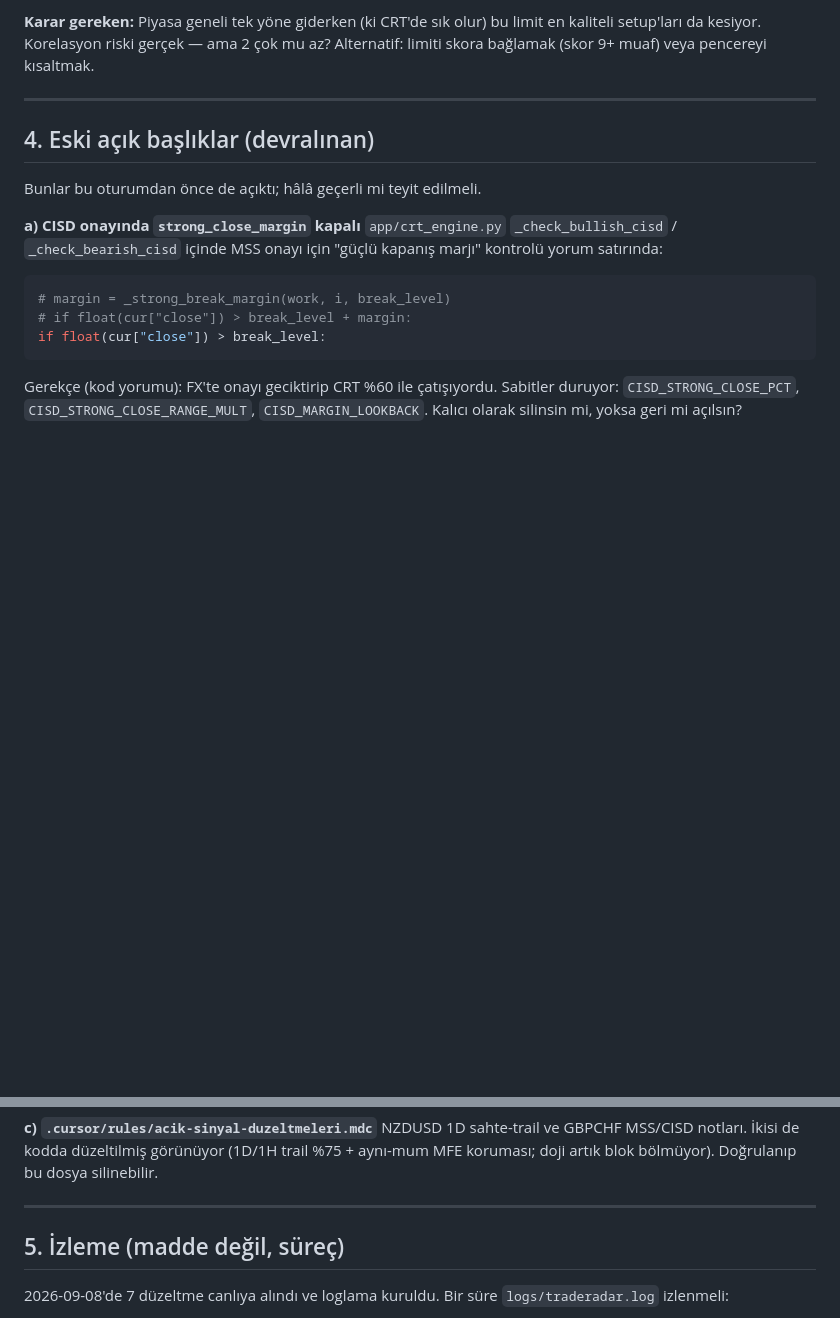
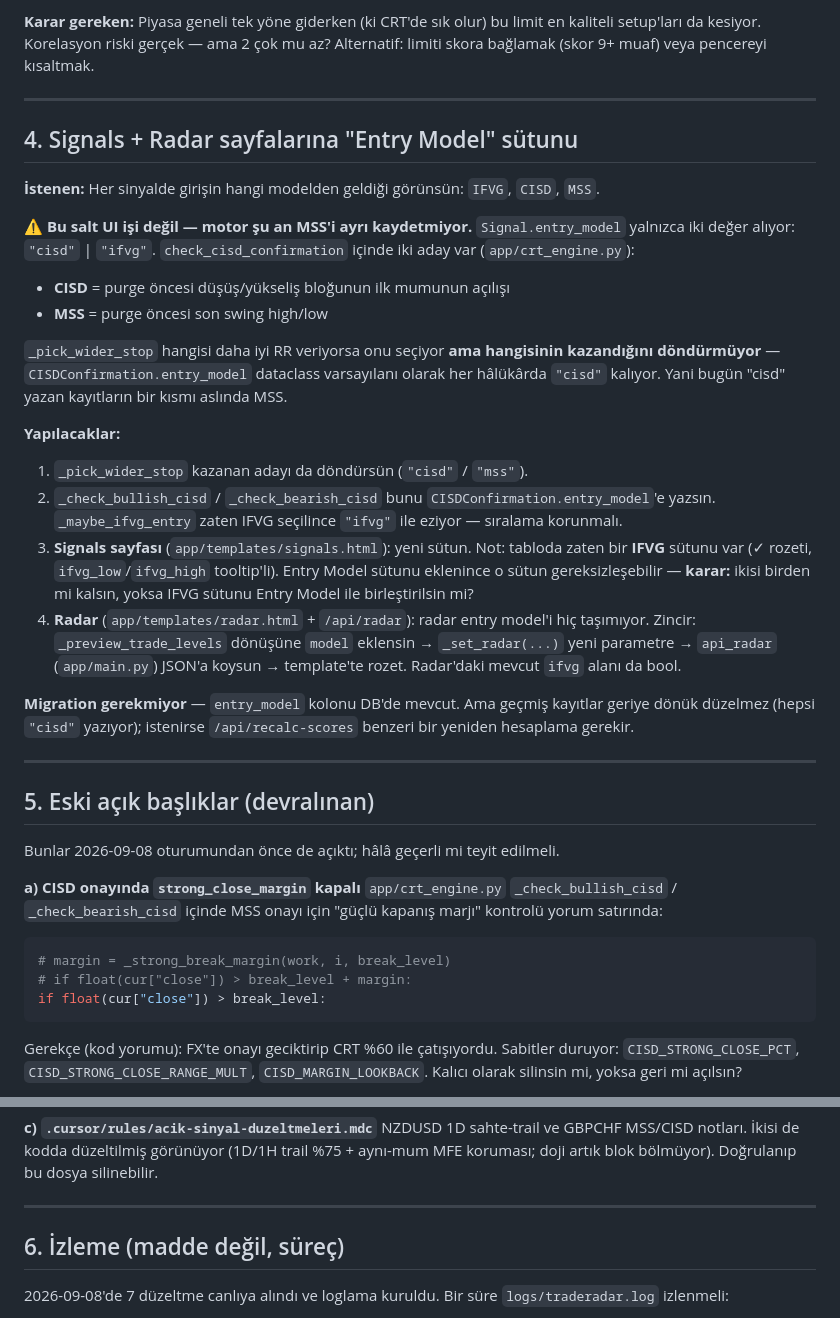
Before and after one commit to bariskocc/TradeRadar, a Markdown page: TODO.md, 2 parts joined by grey strips. Rendered like a GitHub page; blank space fills up the shorter version.

Commit message:
Add the entry-model column request to TODO, with the engine gap it depends on
Showing IFVG / CISD / MSS per signal is not a template-only change: the engine
only ever stores "cisd" or "ifvg". _pick_wider_stop chooses between the CISD
block open and the MSS swing but returns just the level, so CISDConfirmation
keeps its dataclass default and every MSS entry is recorded as "cisd".

Note that first, plus the radar plumbing (preview -> _set_radar -> api_radar ->
template) and the open question of whether the existing IFVG column should be
folded into the new one.

Co-Authored-By: Claude Opus 5 <noreply@anthropic.com>

```diff
--- a/TODO.md
+++ b/TODO.md
@@ -69,9 +69,48 @@ Alternatif: limiti skora bağlamak (skor 9+ muaf) veya pencereyi kısaltmak.
 
 ---
 
-## 4. Eski açık başlıklar (devralınan)
+## 4. Signals + Radar sayfalarına "Entry Model" sütunu
 
-Bunlar bu oturumdan önce de açıktı; hâlâ geçerli mi teyit edilmeli.
+**İstenen:** Her sinyalde girişin hangi modelden geldiği görünsün: `IFVG`,
+`CISD`, `MSS`.
+
+**⚠️ Bu salt UI işi değil — motor şu an MSS'i ayrı kaydetmiyor.**
+`Signal.entry_model` yalnızca iki değer alıyor: `"cisd"` | `"ifvg"`.
+`check_cisd_confirmation` içinde iki aday var (`app/crt_engine.py`):
+
+- **CISD** = purge öncesi düşüş/yükseliş bloğunun ilk mumunun açılışı
+- **MSS** = purge öncesi son swing high/low
+
+`_pick_wider_stop` hangisi daha iyi RR veriyorsa onu seçiyor **ama hangisinin
+kazandığını döndürmüyor** — `CISDConfirmation.entry_model` dataclass
+varsayılanı olarak her hâlükârda `"cisd"` kalıyor. Yani bugün "cisd" yazan
+kayıtların bir kısmı aslında MSS.
+
+**Yapılacaklar:**
+
+1. `_pick_wider_stop` kazanan adayı da döndürsün (`"cisd"` / `"mss"`).
+2. `_check_bullish_cisd` / `_check_bearish_cisd` bunu
+   `CISDConfirmation.entry_model`'e yazsın. `_maybe_ifvg_entry` zaten IFVG
+   seçilince `"ifvg"` ile eziyor — sıralama korunmalı.
+3. **Signals sayfası** (`app/templates/signals.html`): yeni sütun.
+   Not: tabloda zaten bir **IFVG** sütunu var (✓ rozeti, `ifvg_low`/`ifvg_high`
+   tooltip'li). Entry Model sütunu eklenince o sütun gereksizleşebilir —
+   **karar:** ikisi birden mi kalsın, yoksa IFVG sütunu Entry Model ile
+   birleştirilsin mi?
+4. **Radar** (`app/templates/radar.html` + `/api/radar`): radar entry model'i
+   hiç taşımıyor. Zincir: `_preview_trade_levels` dönüşüne `model` eklensin →
+   `_set_radar(...)` yeni parametre → `api_radar` (`app/main.py`) JSON'a koysun
+   → template'te rozet. Radar'daki mevcut `ifvg` alanı da bool.
+
+**Migration gerekmiyor** — `entry_model` kolonu DB'de mevcut. Ama geçmiş
+kayıtlar geriye dönük düzelmez (hepsi `"cisd"` yazıyor); istenirse
+`/api/recalc-scores` benzeri bir yeniden hesaplama gerekir.
+
+---
+
+## 5. Eski açık başlıklar (devralınan)
+
+Bunlar 2026-09-08 oturumundan önce de açıktı; hâlâ geçerli mi teyit edilmeli.
 
 **a) CISD onayında `strong_close_margin` kapalı**
 `app/crt_engine.py` `_check_bullish_cisd` / `_check_bearish_cisd` içinde MSS
@@ -97,7 +136,7 @@ Doğrulanıp bu dosya silinebilir.
 
 ---
 
-## 5. İzleme (madde değil, süreç)
+## 6. İzleme (madde değil, süreç)
 
 2026-09-08'de 7 düzeltme canlıya alındı ve loglama kuruldu. Bir süre
 `logs/traderadar.log` izlenmeli:
```
